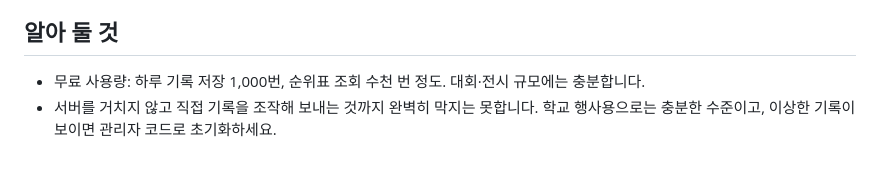
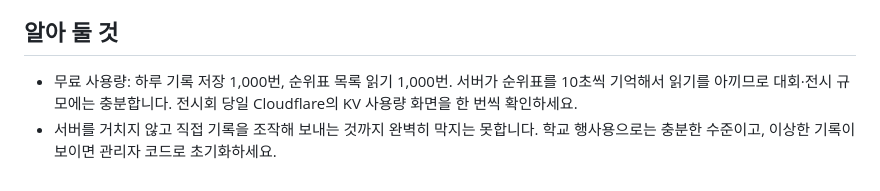
Before and after one commit to seanrock0328/khu_company-battle, a Markdown page: docs/cloudflare-setup.md, the part around the change. Drawn GitHub-style.

Commit message:
공유 순위표 안내: 무료 사용량 정확히
Co-Authored-By: Claude Opus 5.5 <noreply@anthropic.com>
Claude-Session: https://claude.ai/code/session_01UgE21QcGyc1TyPtW5Q5WsG

```diff
--- a/docs/cloudflare-setup.md
+++ b/docs/cloudflare-setup.md
@@ -104,5 +104,5 @@ const TEAM_SERVER_URL = "https://khu-company-battle.○○○.workers.dev";
 `https://khu-company-battle.seanrock0328.workers.dev` 를 열어서 `"board":true`, `"adminCode":true`, `"version":3`이 보이면 완료.
 
 ## 알아 둘 것
-- 무료 사용량: 하루 기록 저장 1,000번, 순위표 조회 수천 번 정도. 대회·전시 규모에는 충분합니다.
+- 무료 사용량: 하루 기록 저장 1,000번, 순위표 목록 읽기 1,000번. 서버가 순위표를 10초씩 기억해서 읽기를 아끼므로 대회·전시 규모에는 충분합니다. 전시회 당일 Cloudflare의 KV 사용량 화면을 한 번씩 확인하세요.
 - 서버를 거치지 않고 직접 기록을 조작해 보내는 것까지 완벽히 막지는 못합니다. 학교 행사용으로는 충분한 수준이고, 이상한 기록이 보이면 관리자 코드로 초기화하세요.
```
